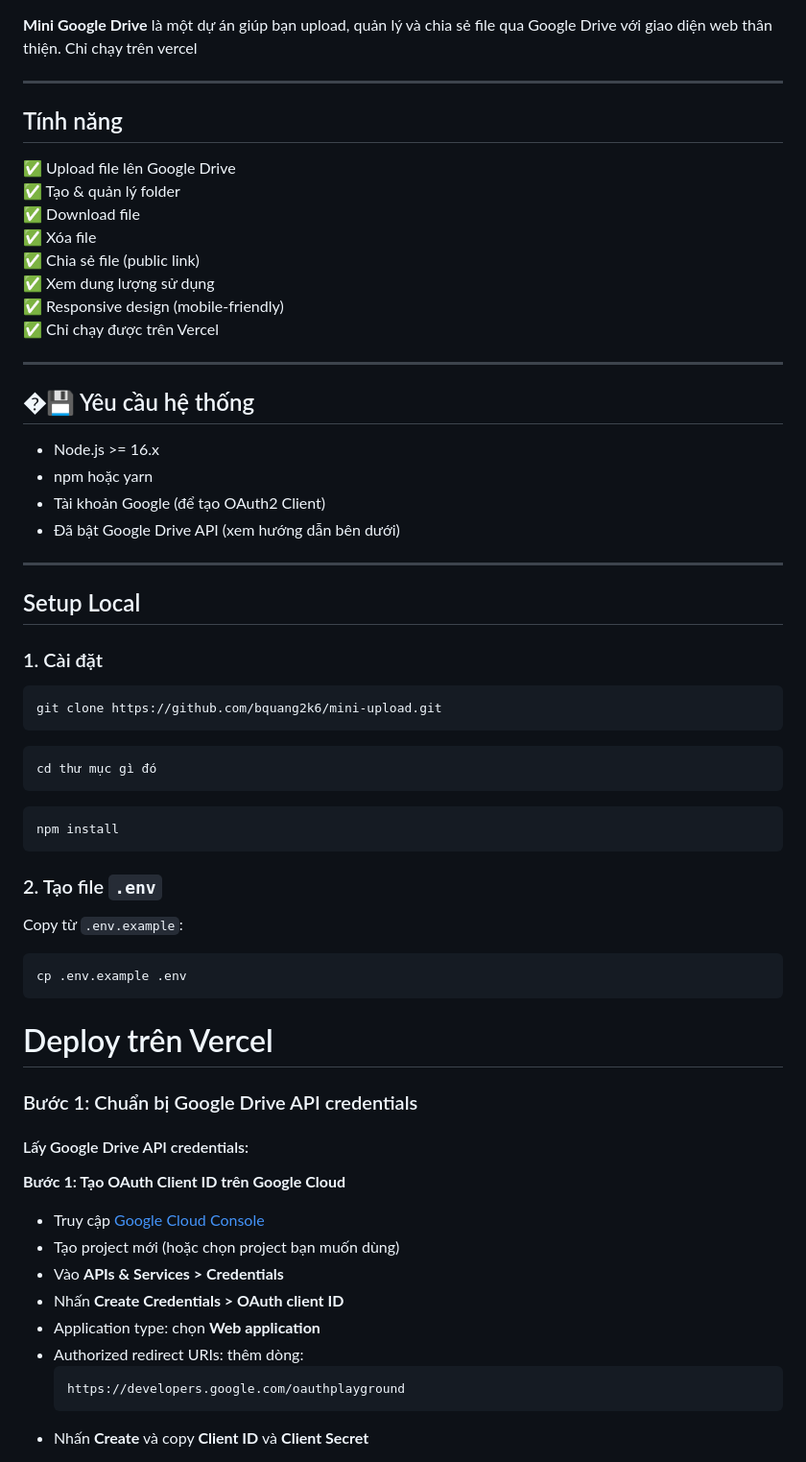
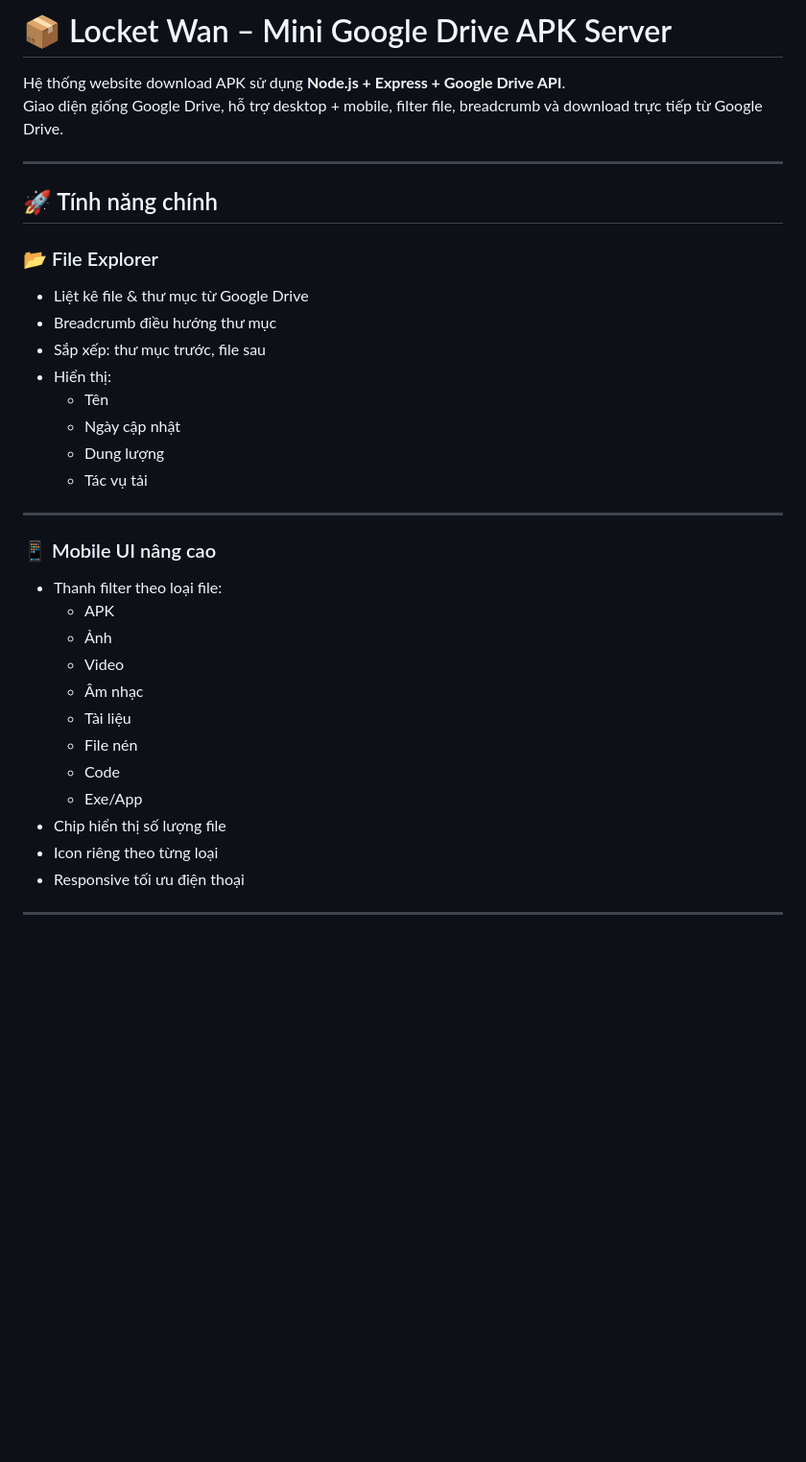
Before and after one commit to bquang2k6/download-apk, a Markdown page: README.md, the part around one of its changes. Shown at 96% size. Rendered like a GitHub page; blank space fills up the shorter version.

````diff
--- a/README.md
+++ b/README.md
@@ -1,66 +1,37 @@
+# 📦 Locket Wan – Mini Google Drive APK Server
 
-**Mini Google Drive** là một dự án giúp bạn upload, quản lý và chia sẻ file qua Google Drive với giao diện web thân thiện. Chỉ chạy trên vercel
+Hệ thống website download APK sử dụng **Node.js + Express + Google Drive API**.
+Giao diện giống Google Drive, hỗ trợ desktop + mobile, filter file, breadcrumb và download trực tiếp từ Google Drive.
 
 ---
 
-## Tính năng
+## 🚀 Tính năng chính
 
-✅ Upload file lên Google Drive
-✅ Tạo & quản lý folder
-✅ Download file
-✅ Xóa file
-✅ Chia sẻ file (public link)
-✅ Xem dung lượng sử dụng
-✅ Responsive design (mobile-friendly)
-✅ Chỉ chạy được trên Vercel
+### 📂 File Explorer
+- Liệt kê file & thư mục từ Google Drive
+- Breadcrumb điều hướng thư mục
+- Sắp xếp: thư mục trước, file sau
+- Hiển thị:
+  - Tên
+  - Ngày cập nhật
+  - Dung lượng
+  - Tác vụ tải
 
 ---
 
-## �💾 Yêu cầu hệ thống
-
-- Node.js >= 16.x
-- npm hoặc yarn
-- Tài khoản Google (để tạo OAuth2 Client)
-- Đã bật Google Drive API (xem hướng dẫn bên dưới)
+### 📱 Mobile UI nâng cao
+- Thanh filter theo loại file:
+  - APK
+  - Ảnh
+  - Video
+  - Âm nhạc
+  - Tài liệu
+  - File nén
+  - Code
+  - Exe/App
+- Chip hiển thị số lượng file
+- Icon riêng theo từng loại
+- Responsive tối ưu điện thoại
 
 ---
 
-## Setup Local
-
-### 1. Cài đặt
-```bash
-git clone https://github.com/bquang2k6/mini-upload.git
-```
-```bash
-cd thư mục gì đó
-```
-```bash
-npm install
-```
-
-### 2. Tạo file `.env`
-Copy từ `.env.example`:
-```bash
-cp .env.example .env
-```
-
-
-
-
-# Deploy trên Vercel
-
-### Bước 1: Chuẩn bị Google Drive API credentials
-#### Lấy Google Drive API credentials:
-
-**Bước 1: Tạo OAuth Client ID trên Google Cloud**
-- Truy cập [Google Cloud Console](https://console.cloud.google.com/)
-- Tạo project mới (hoặc chọn project bạn muốn dùng)
-- Vào **APIs & Services > Credentials**
-- Nhấn **Create Credentials > OAuth client ID**
-- Application type: chọn **Web application**
-- Authorized redirect URIs: thêm dòng:
-  ```
-  https://developers.google.com/oauthplayground
-  ```
-- Nhấn **Create** và copy **Client ID** và **Client Secret**
-
````
Also changed, not shown: other parts of README.md (+134 -82 lines).
